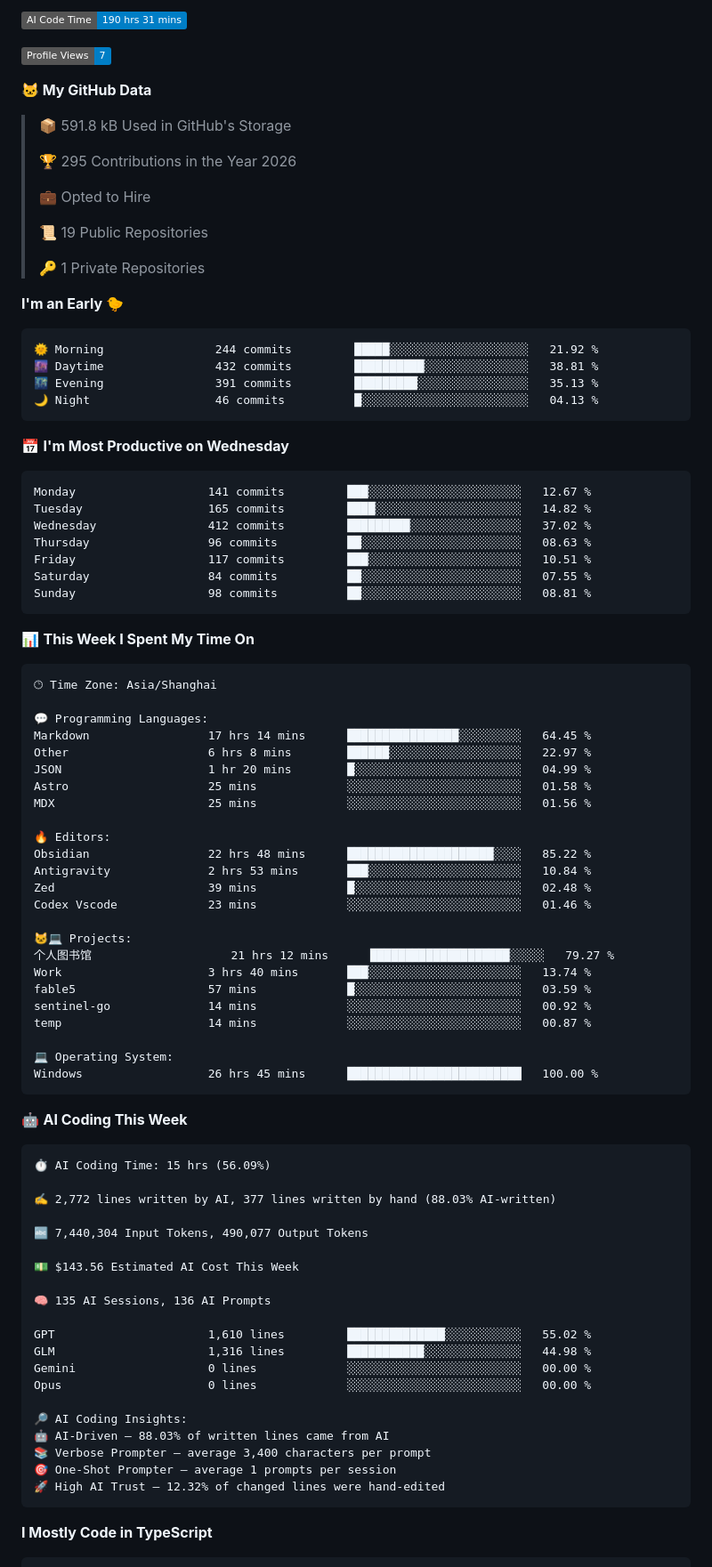
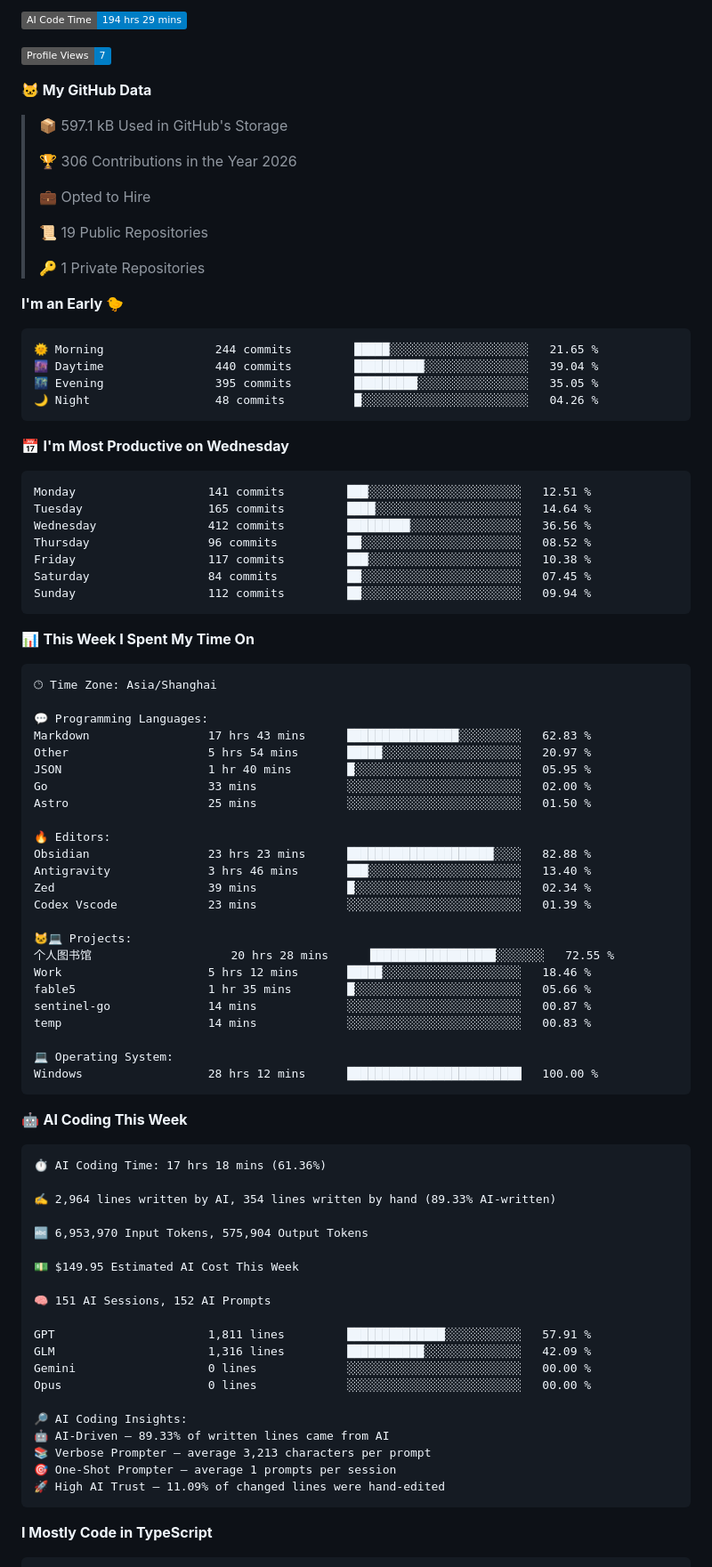
Before and after one commit to imicola/imicola, a Markdown page: README.md, the part around one of its changes. Shown at 89% size. GitHub-like rendering; folded sections open; badges without logos.

Commit message:
Updated with Dev Metrics

````diff
--- a/README.md
+++ b/README.md
@@ -69,13 +69,13 @@
 
-![AI Code Time](http://img.shields.io/badge/AI%20Code%20Time-190%20hrs%2031%20mins-blue?style=flat)
+![AI Code Time](http://img.shields.io/badge/AI%20Code%20Time-194%20hrs%2029%20mins-blue?style=flat)
 
 ![Profile Views](http://img.shields.io/badge/Profile%20Views-7-blue?style=flat)
 
 **🐱 My GitHub Data**
 
-> 📦 591.8 kB Used in GitHub's Storage
+> 📦 597.1 kB Used in GitHub's Storage
  >
-> 🏆 295 Contributions in the Year 2026
+> 🏆 306 Contributions in the Year 2026
  >
 > 💼 Opted to Hire
  >
@@ -86,21 +86,21 @@
 **I'm an Early 🐤**
 
 ```text
-🌞 Morning                244 commits         █████░░░░░░░░░░░░░░░░░░░░   21.92 %
-🌆 Daytime                432 commits         ██████████░░░░░░░░░░░░░░░   38.81 %
-🌃 Evening                391 commits         █████████░░░░░░░░░░░░░░░░   35.13 %
-🌙 Night                  46 commits          █░░░░░░░░░░░░░░░░░░░░░░░░   04.13 %
+🌞 Morning                244 commits         █████░░░░░░░░░░░░░░░░░░░░   21.65 %
+🌆 Daytime                440 commits         ██████████░░░░░░░░░░░░░░░   39.04 %
+🌃 Evening                395 commits         █████████░░░░░░░░░░░░░░░░   35.05 %
+🌙 Night                  48 commits          █░░░░░░░░░░░░░░░░░░░░░░░░   04.26 %
 ```
 📅 **I'm Most Productive on Wednesday**
 
 ```text
-Monday                   141 commits         ███░░░░░░░░░░░░░░░░░░░░░░   12.67 %
-Tuesday                  165 commits         ████░░░░░░░░░░░░░░░░░░░░░   14.82 %
-Wednesday                412 commits         █████████░░░░░░░░░░░░░░░░   37.02 %
-Thursday                 96 commits          ██░░░░░░░░░░░░░░░░░░░░░░░   08.63 %
-Friday                   117 commits         ███░░░░░░░░░░░░░░░░░░░░░░   10.51 %
-Saturday                 84 commits          ██░░░░░░░░░░░░░░░░░░░░░░░   07.55 %
-Sunday                   98 commits          ██░░░░░░░░░░░░░░░░░░░░░░░   08.81 %
+Monday                   141 commits         ███░░░░░░░░░░░░░░░░░░░░░░   12.51 %
+Tuesday                  165 commits         ████░░░░░░░░░░░░░░░░░░░░░   14.64 %
+Wednesday                412 commits         █████████░░░░░░░░░░░░░░░░   36.56 %
+Thursday                 96 commits          ██░░░░░░░░░░░░░░░░░░░░░░░   08.52 %
+Friday                   117 commits         ███░░░░░░░░░░░░░░░░░░░░░░   10.38 %
+Saturday                 84 commits          ██░░░░░░░░░░░░░░░░░░░░░░░   07.45 %
+Sunday                   112 commits         ██░░░░░░░░░░░░░░░░░░░░░░░   09.94 %
 ```
 
 
@@ -110,52 +110,52 @@ Sunday                   98 commits          ██░░░░░░░░░
 🕑︎ Time Zone: Asia/Shanghai
 
 💬 Programming Languages:
-Markdown                 17 hrs 14 mins      ████████████████░░░░░░░░░   64.45 %
-Other                    6 hrs 8 mins        ██████░░░░░░░░░░░░░░░░░░░   22.97 %
-JSON                     1 hr 20 mins        █░░░░░░░░░░░░░░░░░░░░░░░░   04.99 %
-Astro                    25 mins             ░░░░░░░░░░░░░░░░░░░░░░░░░   01.58 %
-MDX                      25 mins             ░░░░░░░░░░░░░░░░░░░░░░░░░   01.56 %
+Markdown                 17 hrs 43 mins      ████████████████░░░░░░░░░   62.83 %
+Other                    5 hrs 54 mins       █████░░░░░░░░░░░░░░░░░░░░   20.97 %
+JSON                     1 hr 40 mins        █░░░░░░░░░░░░░░░░░░░░░░░░   05.95 %
+Go                       33 mins             ░░░░░░░░░░░░░░░░░░░░░░░░░   02.00 %
+Astro                    25 mins             ░░░░░░░░░░░░░░░░░░░░░░░░░   01.50 %
 
 🔥 Editors:
-Obsidian                 22 hrs 48 mins      █████████████████████░░░░   85.22 %
-Antigravity              2 hrs 53 mins       ███░░░░░░░░░░░░░░░░░░░░░░   10.84 %
-Zed                      39 mins             █░░░░░░░░░░░░░░░░░░░░░░░░   02.48 %
-Codex Vscode             23 mins             ░░░░░░░░░░░░░░░░░░░░░░░░░   01.46 %
+Obsidian                 23 hrs 23 mins      █████████████████████░░░░   82.88 %
+Antigravity              3 hrs 46 mins       ███░░░░░░░░░░░░░░░░░░░░░░   13.40 %
+Zed                      39 mins             █░░░░░░░░░░░░░░░░░░░░░░░░   02.34 %
+Codex Vscode             23 mins             ░░░░░░░░░░░░░░░░░░░░░░░░░   01.39 %
 
 🐱‍💻 Projects:
-个人图书馆                    21 hrs 12 mins      ████████████████████░░░░░   79.27 %
-Work                     3 hrs 40 mins       ███░░░░░░░░░░░░░░░░░░░░░░   13.74 %
-fable5                   57 mins             █░░░░░░░░░░░░░░░░░░░░░░░░   03.59 %
-sentinel-go              14 mins             ░░░░░░░░░░░░░░░░░░░░░░░░░   00.92 %
-temp                     14 mins             ░░░░░░░░░░░░░░░░░░░░░░░░░   00.87 %
+个人图书馆                    20 hrs 28 mins      ██████████████████░░░░░░░   72.55 %
+Work                     5 hrs 12 mins       █████░░░░░░░░░░░░░░░░░░░░   18.46 %
+fable5                   1 hr 35 mins        █░░░░░░░░░░░░░░░░░░░░░░░░   05.66 %
+sentinel-go              14 mins             ░░░░░░░░░░░░░░░░░░░░░░░░░   00.87 %
+temp                     14 mins             ░░░░░░░░░░░░░░░░░░░░░░░░░   00.83 %
 
 💻 Operating System:
-Windows                  26 hrs 45 mins      █████████████████████████   100.00 %
+Windows                  28 hrs 12 mins      █████████████████████████   100.00 %
 ```
 
 🤖 **AI Coding This Week**
 
 ```text
-⏱ AI Coding Time: 15 hrs (56.09%)
+⏱ AI Coding Time: 17 hrs 18 mins (61.36%)
 
-✍️ 2,772 lines written by AI, 377 lines written by hand (88.03% AI-written)
+✍️ 2,964 lines written by AI, 354 lines written by hand (89.33% AI-written)
 
-🔤 7,440,304 Input Tokens, 490,077 Output Tokens
+🔤 6,953,970 Input Tokens, 575,904 Output Tokens
 
-💵 $143.56 Estimated AI Cost This Week
+💵 $149.95 Estimated AI Cost This Week
 
-🧠 135 AI Sessions, 136 AI Prompts
+🧠 151 AI Sessions, 152 AI Prompts
 
-GPT                      1,610 lines         ██████████████░░░░░░░░░░░   55.02 %
-GLM                      1,316 lines         ███████████░░░░░░░░░░░░░░   44.98 %
+GPT                      1,811 lines         ██████████████░░░░░░░░░░░   57.91 %
+GLM                      1,316 lines         ███████████░░░░░░░░░░░░░░   42.09 %
 Gemini                   0 lines             ░░░░░░░░░░░░░░░░░░░░░░░░░   00.00 %
 Opus                     0 lines             ░░░░░░░░░░░░░░░░░░░░░░░░░   00.00 %
 
 🔎 AI Coding Insights:
-🤖 AI-Driven — 88.03% of written lines came from AI
-📚 Verbose Prompter — average 3,400 characters per prompt
+🤖 AI-Driven — 89.33% of written lines came from AI
+📚 Verbose Prompter — average 3,213 characters per prompt
 🎯 One-Shot Prompter — average 1 prompts per session
-🚀 High AI Trust — 12.32% of changed lines were hand-edited
+🚀 High AI Trust — 11.09% of changed lines were hand-edited
 ```
 
 **I Mostly Code in TypeScript**
````
Also changed, not shown: other parts of README.md (+2 -2 lines), assets/bar_graph.png.
